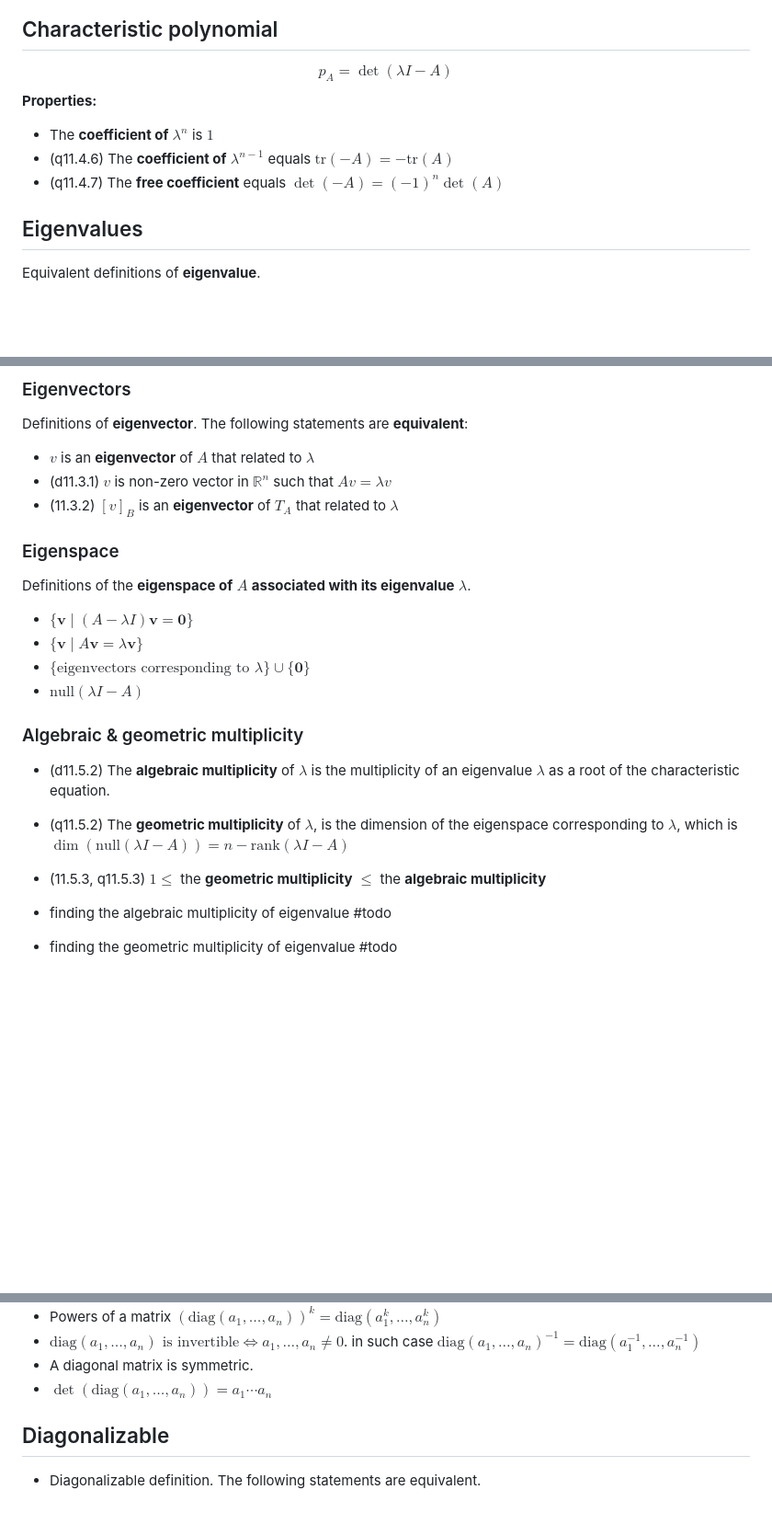
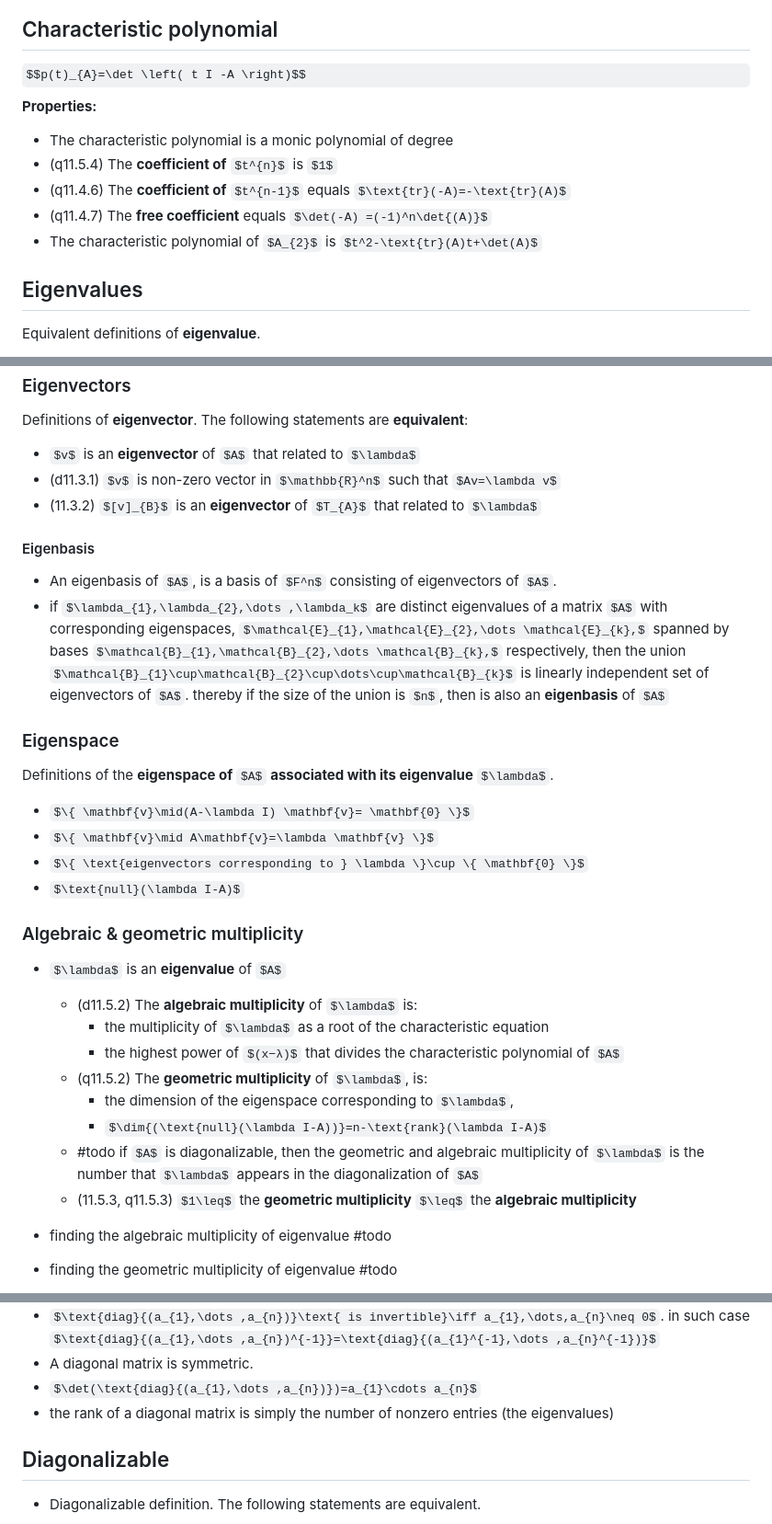
Before and after one commit to adielBm/math-archive, a Markdown page: Linear Algebra/Matrices.md, 3 parts joined by grey strips. Shown: that part at 92% size. Drawn GitHub-style; some formulas as TeX source; blank space fills up the shorter version.

Commit message:
vault backup: 2023-10-04 21:05:34

```diff
--- a/Linear Algebra/Matrices.md
+++ b/Linear Algebra/Matrices.md
@@ -287,11 +287,13 @@ Equivalent matrices represent the same linear transformation $T:V\to{W}$ under t
 - $\text{tr}(A)=\text{tr}(A^t)$ #todo
 
 ## Characteristic polynomial
-$$p_{A}=\det \left( \lambda I -A \right)$$
+$$p(t)_{A}=\det \left( t I -A \right)$$
 **Properties:**
-- The **coefficient of** $\lambda^{n}$ is $1$
-- (q11.4.6) The **coefficient of** $\lambda^{n-1}$ equals $\text{tr}(-A)=-\text{tr}(A)$
+- The characteristic polynomial is a monic polynomial of degree
+- (q11.5.4) The **coefficient of** $t^{n}$ is $1$
+- (q11.4.6) The **coefficient of** $t^{n-1}$ equals $\text{tr}(-A)=-\text{tr}(A)$
 - (q11.4.7) The **free coefficient** equals $\det(-A) =(-1)^n\det{(A)}$
+- The characteristic polynomial of $A_{2}$ is $t^2-\text{tr}(A)t+\det(A)$
 
 ## Eigenvalues
 
@@ -325,6 +327,10 @@ Definitions of **eigenvector**. The following statements are **equivalent**:
 - $v$ is an **eigenvector** of $A$ that related to $\lambda$
 - (d11.3.1) $v$ is non-zero vector in $\mathbb{R}^n$ such that $Av=\lambda v$
 - (11.3.2) $[v]_{B}$ is an **eigenvector** of $T_{A}$ that related to $\lambda$
+#### Eigenbasis
+
+- An eigenbasis of $A$, is a basis of $F^n$ consisting of eigenvectors of $A$.
+- if $\lambda_{1},\lambda_{2},\dots ,\lambda_k$ are distinct eigenvalues of a matrix $A$ with corresponding eigenspaces, $\mathcal{E}_{1},\mathcal{E}_{2},\dots \mathcal{E}_{k},$ spanned by bases $\mathcal{B}_{1},\mathcal{B}_{2},\dots \mathcal{B}_{k},$ respectively, then the union $\mathcal{B}_{1}\cup\mathcal{B}_{2}\cup\dots\cup\mathcal{B}_{k}$ is linearly independent set of eigenvectors of $A$. thereby if the size of the union is $n$, then is also an **eigenbasis** of $A$
 
 ### Eigenspace
 
@@ -336,10 +342,16 @@ Definitions of the **eigenspace of** $A$ **associated with its eigenvalue** $\la
 
 ### Algebraic & geometric multiplicity
 
-- (d11.5.2) The **algebraic multiplicity** of $\lambda$ is the multiplicity of an eigenvalue $\lambda$ as a root of the characteristic equation.
-- (q11.5.2) The **geometric multiplicity** of $\lambda$, is the dimension of the eigenspace corresponding to $\lambda$, which is $\dim{(\text{null}(\lambda I-A))}=n-\text{rank}(\lambda I-A)$
 
-- (11.5.3, q11.5.3)  $1\leq$ the **geometric multiplicity** $\leq$ the **algebraic multiplicity**
+-  $\lambda$ is an **eigenvalue** of $A$
+	- (d11.5.2) The **algebraic multiplicity** of $\lambda$ is:
+		- the multiplicity of $\lambda$ as a root of the characteristic equation
+		- the highest power of $(x−λ)$ that divides the characteristic polynomial of $A$
+	- (q11.5.2) The **geometric multiplicity** of $\lambda$, is:
+		- the dimension of the eigenspace corresponding to $\lambda$,
+		- $\dim{(\text{null}(\lambda I-A))}=n-\text{rank}(\lambda I-A)$
+	- #todo if $A$ is diagonalizable, then the geometric and algebraic multiplicity of $\lambda$ is the number that $\lambda$ appears in the diagonalization of $A$
+	- (11.5.3, q11.5.3)  $1\leq$ the **geometric multiplicity** $\leq$ the **algebraic multiplicity**
 
 - finding the algebraic multiplicity of eigenvalue #todo
 - finding the geometric multiplicity of eigenvalue #todo
@@ -408,6 +420,7 @@ Diagonal equivalent definitions.
 - $\text{diag}{(a_{1},\dots ,a_{n})}\text{ is invertible}\iff a_{1},\dots,a_{n}\neq 0$. in such case $\text{diag}{(a_{1},\dots ,a_{n})^{-1}}=\text{diag}{(a_{1}^{-1},\dots ,a_{n}^{-1})}$
 - A diagonal matrix is symmetric.
 - $\det(\text{diag}{(a_{1},\dots ,a_{n})})=a_{1}\cdots a_{n}$
+- the rank of a diagonal matrix is simply the number of nonzero entries (the eigenvalues)
 
 ## Diagonalizable
 
```
Also changed, not shown: Linear Algebra/Vectors set.md (+5 -0 lines).
